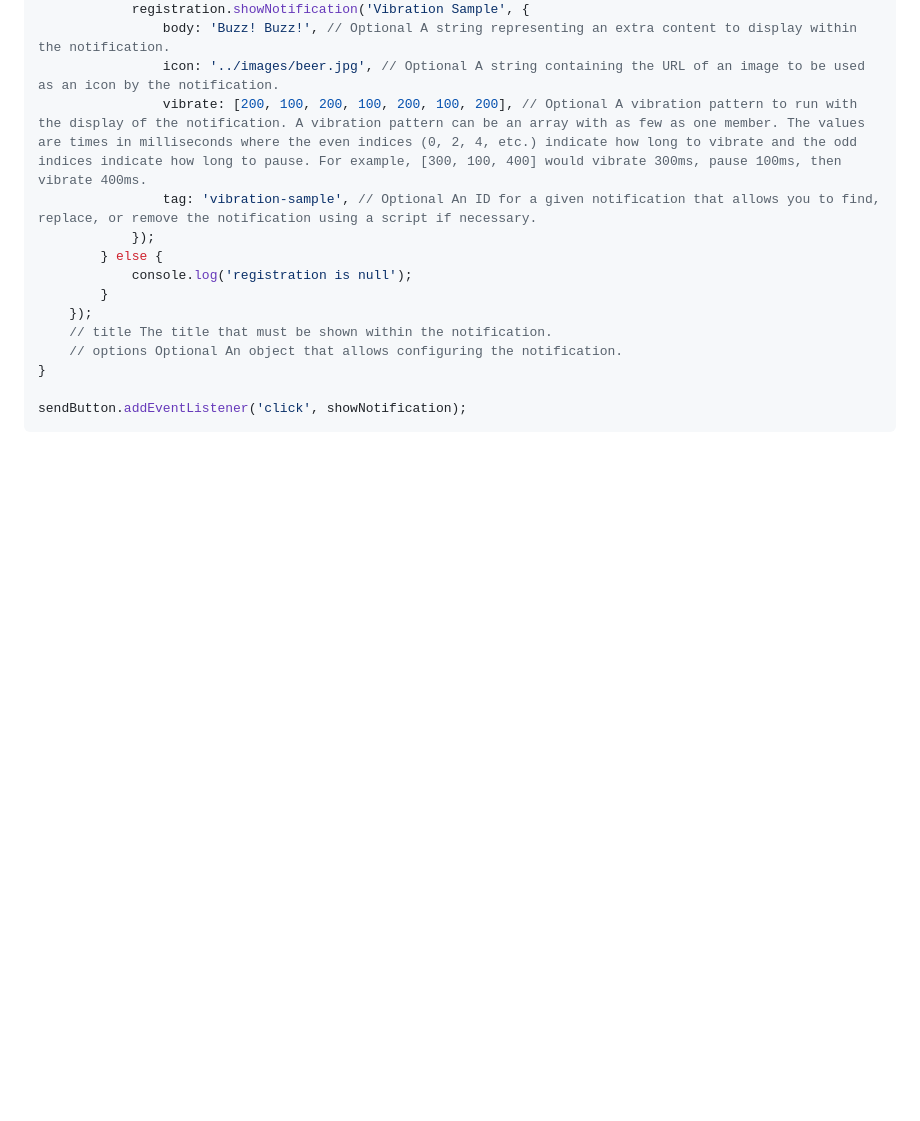
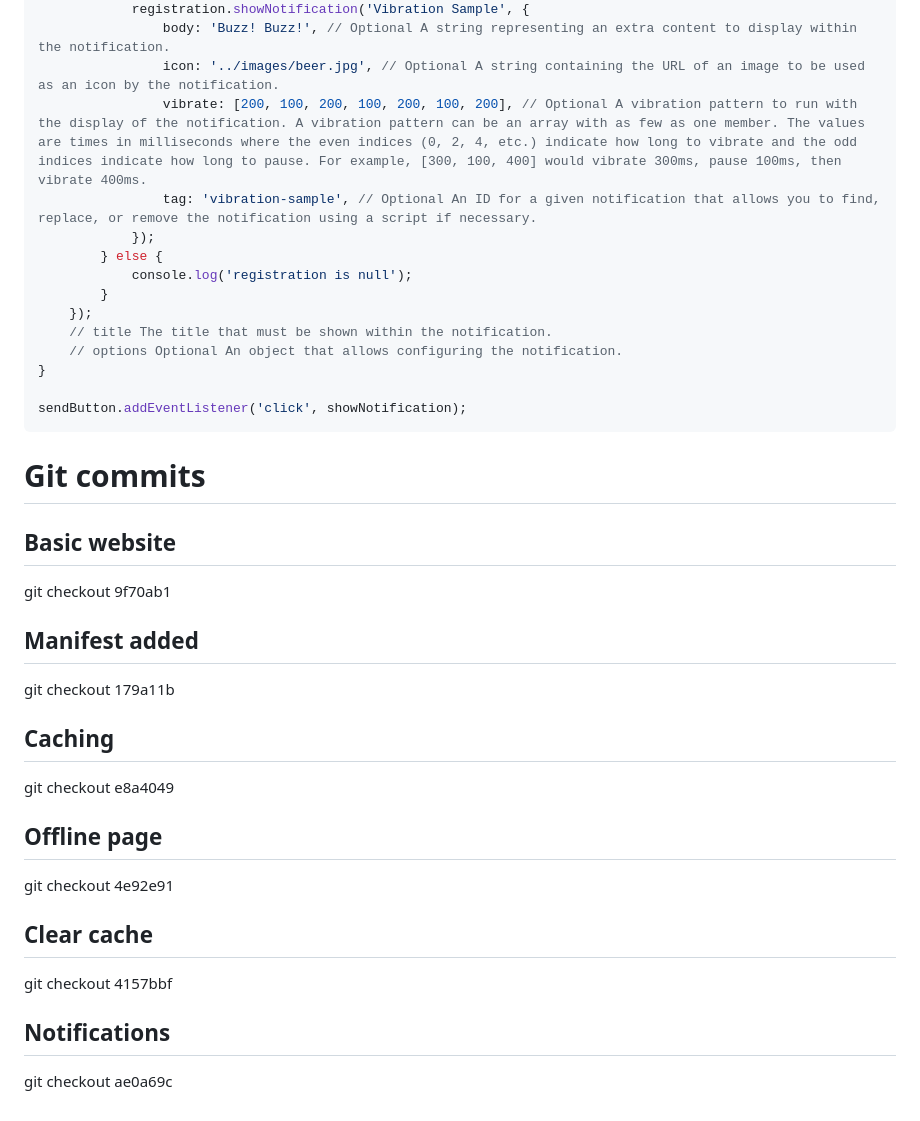
Before and after one commit to romaswe/pwaDemo, a Markdown page: readme.md, the part around the change. GitHub-like rendering; blank space fills up the shorter version.

Commit message:
added git commit "checkouts" for each step

````diff
--- a/readme.md
+++ b/readme.md
@@ -192,3 +192,29 @@ function createNotification() {
 
 sendButton.addEventListener('click', showNotification);
 ```
+
+# Git commits
+
+## Basic website
+
+git checkout 9f70ab1
+
+## Manifest added
+
+git checkout 179a11b
+
+## Caching
+
+git checkout e8a4049
+
+## Offline page
+
+git checkout 4e92e91
+
+## Clear cache
+
+git checkout 4157bbf
+
+## Notifications
+
+git checkout ae0a69c
````
